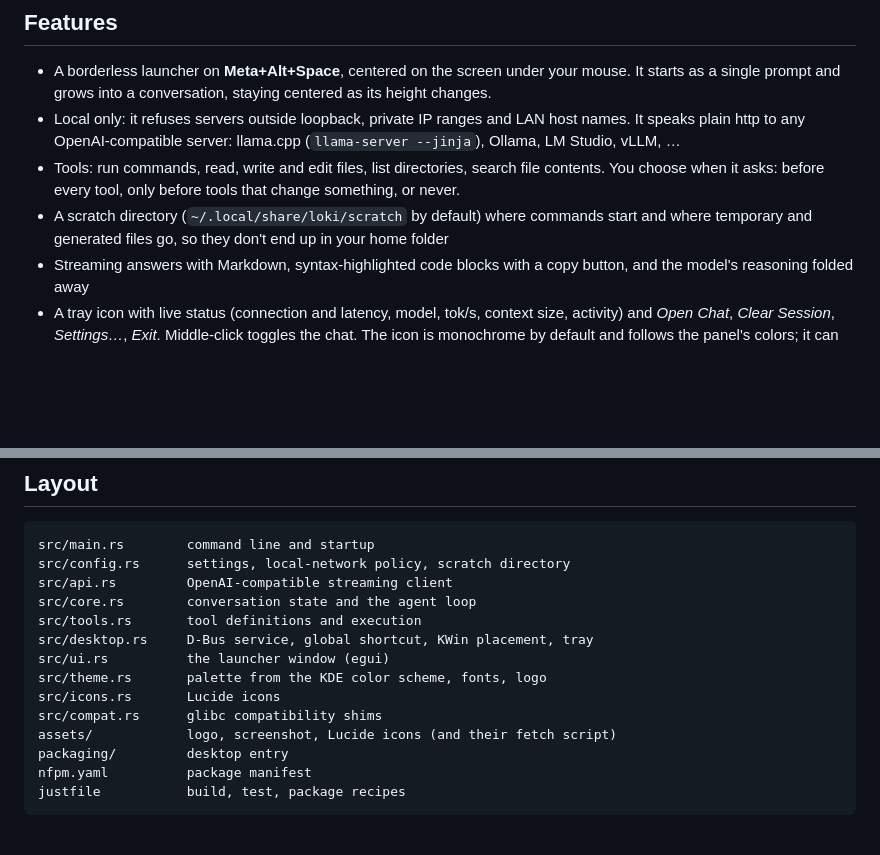
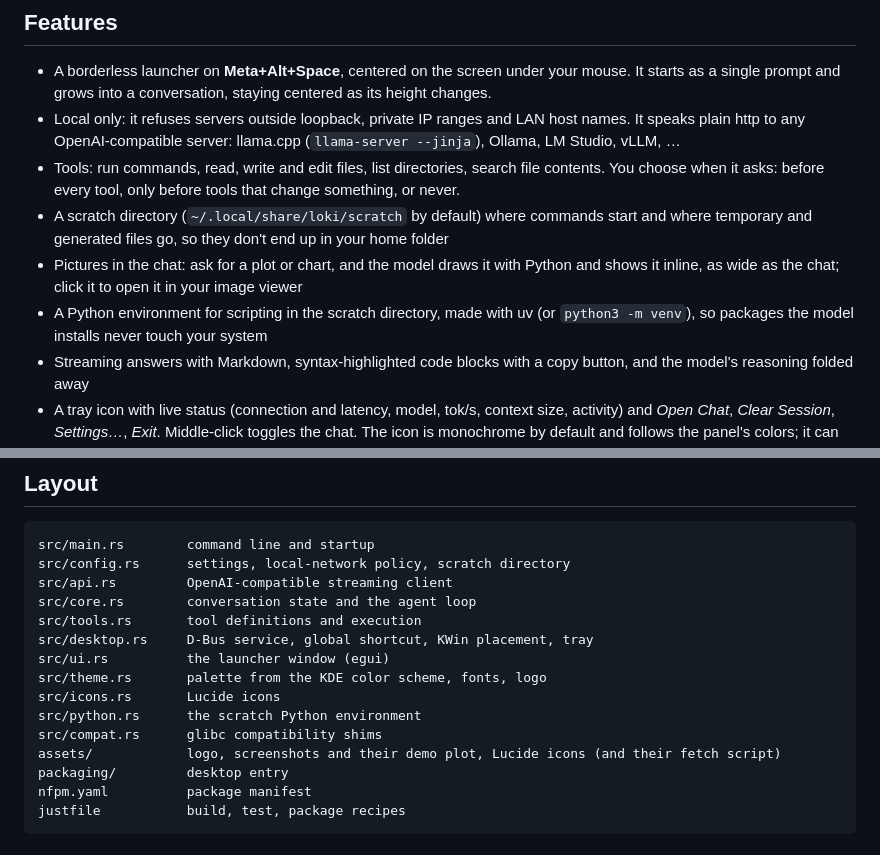
Before and after one commit to YesserLab/lokai, a Markdown page: README.md, 2 parts joined by grey strips. Drawn GitHub-style; blank space fills up the shorter version.

```diff
--- a/README.md
+++ b/README.md
@@ -19,6 +19,10 @@ files, asking for your approval first.
   choose when it asks: before every tool, only before tools that change something, or never.
 - A scratch directory (`~/.local/share/loki/scratch` by default) where commands start and where
   temporary and generated files go, so they don't end up in your home folder
+- Pictures in the chat: ask for a plot or chart, and the model draws it with Python and shows it
+  inline, as wide as the chat; click it to open it in your image viewer
+- A Python environment for scripting in the scratch directory, made with uv (or `python3 -m venv`),
+  so packages the model installs never touch your system
 - Streaming answers with Markdown, syntax-highlighted code blocks with a copy button, and the
   model's reasoning folded away
 - A tray icon with live status (connection and latency, model, tok/s, context size, activity) and
@@ -143,8 +162,9 @@ src/desktop.rs     D-Bus service, global shortcut, KWin placement, tray
 src/ui.rs          the launcher window (egui)
 src/theme.rs       palette from the KDE color scheme, fonts, logo
 src/icons.rs       Lucide icons
+src/python.rs      the scratch Python environment
 src/compat.rs      glibc compatibility shims
-assets/            logo, screenshot, Lucide icons (and their fetch script)
+assets/            logo, screenshots and their demo plot, Lucide icons (and their fetch script)
 packaging/         desktop entry
 nfpm.yaml          package manifest
 justfile           build, test, package recipes
```
Also changed, not shown: other parts of README.md (+19 -4 lines), assets/screenshot-plot.png (added), 12 other files.
